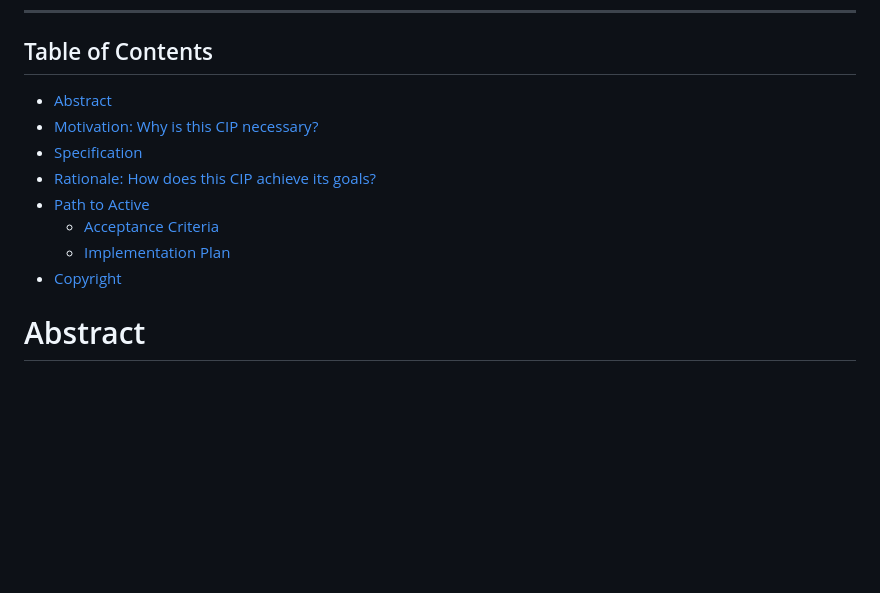
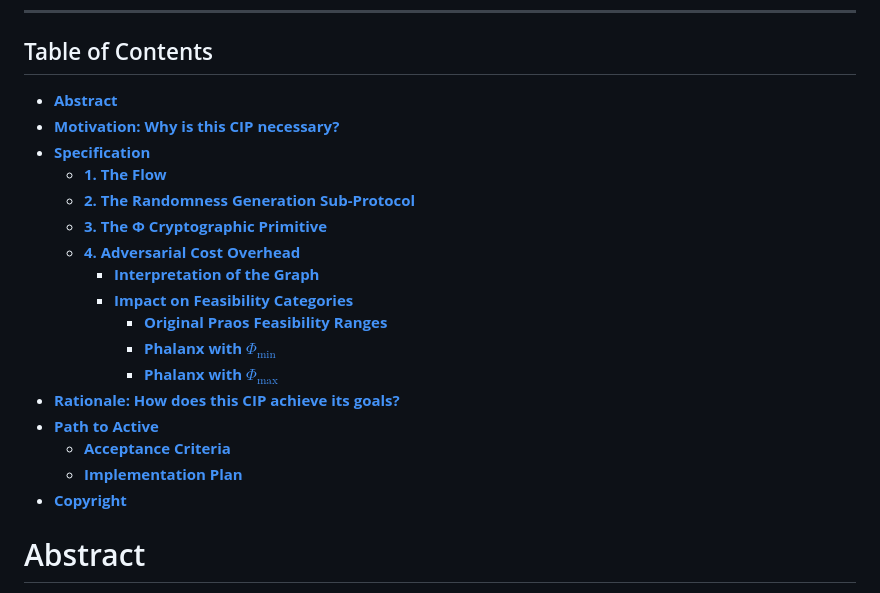
Before and after one commit to input-output-hk/ouroboros-phalanx-protocol, a Markdown page: CIP/Readme.md, the part around the change. Drawn GitHub-style; blank space fills up the shorter version.

Commit message:
updated the TOC

```diff
--- a/CIP/Readme.md
+++ b/CIP/Readme.md
@@ -21,14 +21,23 @@ FYI > Work in Progress, in [google doc](https://docs.google.com/document/d/13TZF
 
 ## Table of Contents
 
-- [Abstract](#abstract)
-- [Motivation: Why is this CIP necessary?](#motivation-why-is-this-cip-necessary)
-- [Specification](#specification)
-- [Rationale: How does this CIP achieve its goals?](#rationale-how-does-this-cip-achieve-its-goals)
-- [Path to Active](#path-to-active)
-  - [Acceptance Criteria](#acceptance-criteria)
-  - [Implementation Plan](#implementation-plan)
-- [Copyright](#copyright)
+- [**Abstract**](#abstract)
+- [**Motivation: Why is this CIP necessary?**](#motivation-why-is-this-cip-necessary)
+- [**Specification**](#specification)
+  - [**1. The Flow**](#1-the-flow)
+  - [**2. The Randomness Generation Sub-Protocol**](#2-the-randomness-generation-sub-protocol)
+  - [**3. The Φ Cryptographic Primitive**](#3-the-φ-cryptographic-primitive)
+  - [**4. Adversarial Cost Overhead**](#4-adversarial-cost-overhead)
+    - [**Interpretation of the Graph**](#interpretation-of-the-graph)
+    - [**Impact on Feasibility Categories**](#impact-on-feasibility-categories)
+      + [**Original Praos Feasibility Ranges**](#original-praos-feasibility-ranges)
+      + [**Phalanx with $\Phi_{\text{min}}$**](#phalanx-with-φ_textmin)
+      + [**Phalanx with $\Phi_{\text{max}}$**](#phalanx-with-φ_textmax)
+- [**Rationale: How does this CIP achieve its goals?**](#rationale-how-does-this-cip-achieve-its-goals)
+- [**Path to Active**](#path-to-active)
+  - [**Acceptance Criteria**](#acceptance-criteria)
+  - [**Implementation Plan**](#implementation-plan)
+- [**Copyright**](#copyright)
 
 # Abstract
 
```
